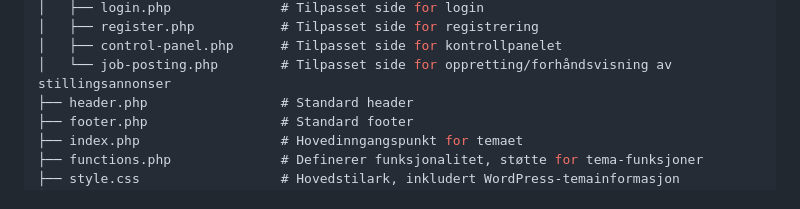
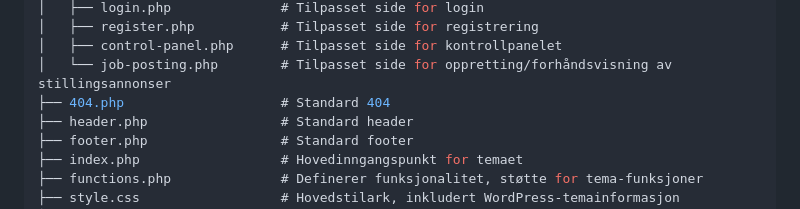
Before and after one commit to CatrineH/Karriereportalen-theme, a Markdown page: README.md, the part around the change. Drawn GitHub-style.

```diff
--- a/README.md
+++ b/README.md
@@ -24,6 +24,7 @@ Stillingsportalen-Theme/
 │   ├── register.php           # Tilpasset side for registrering
 │   ├── control-panel.php      # Tilpasset side for kontrollpanelet
 │   └── job-posting.php        # Tilpasset side for oppretting/forhåndsvisning av stillingsannonser
+├── 404.php                    # Standard 404
 ├── header.php                 # Standard header
 ├── footer.php                 # Standard footer
 ├── index.php                  # Hovedinngangspunkt for temaet
```
